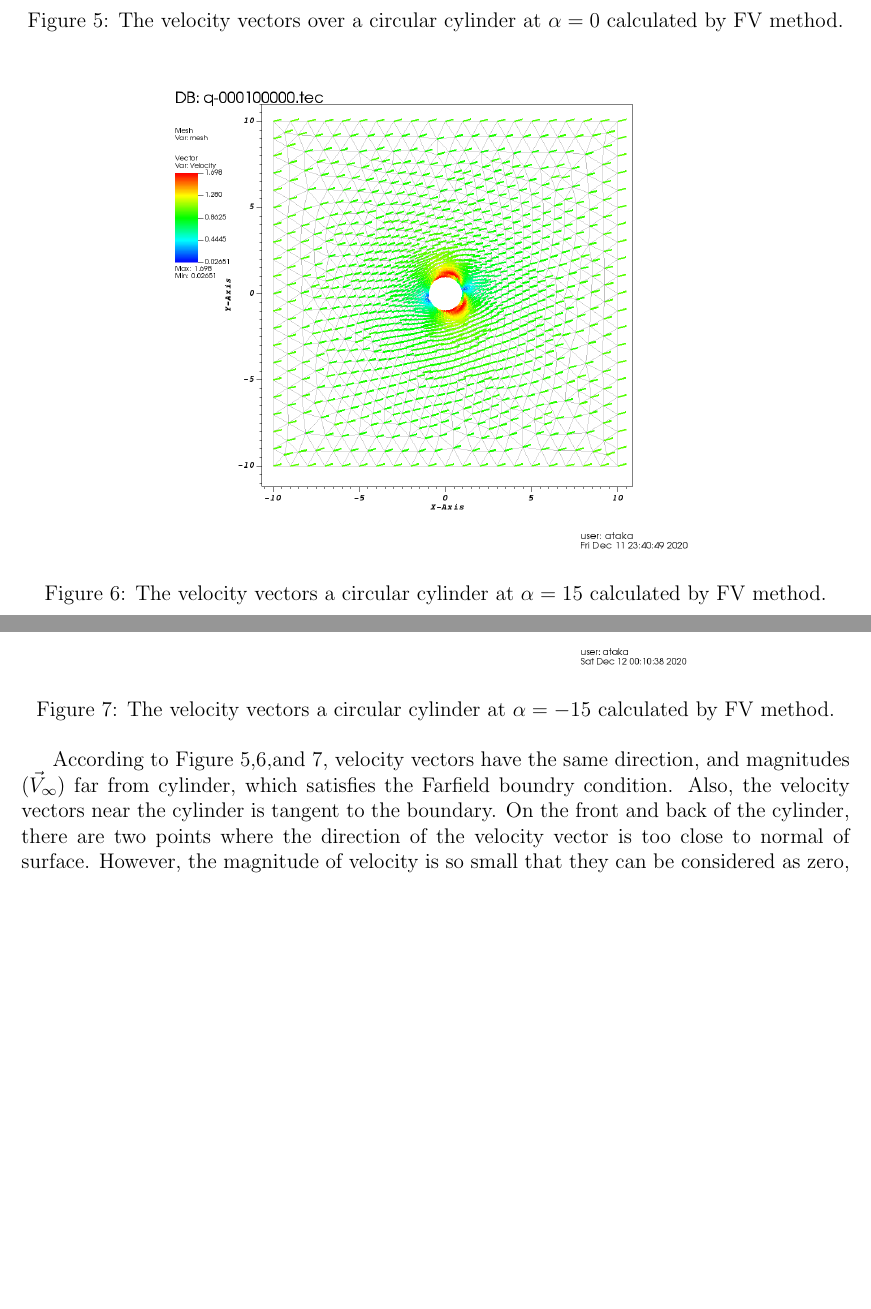
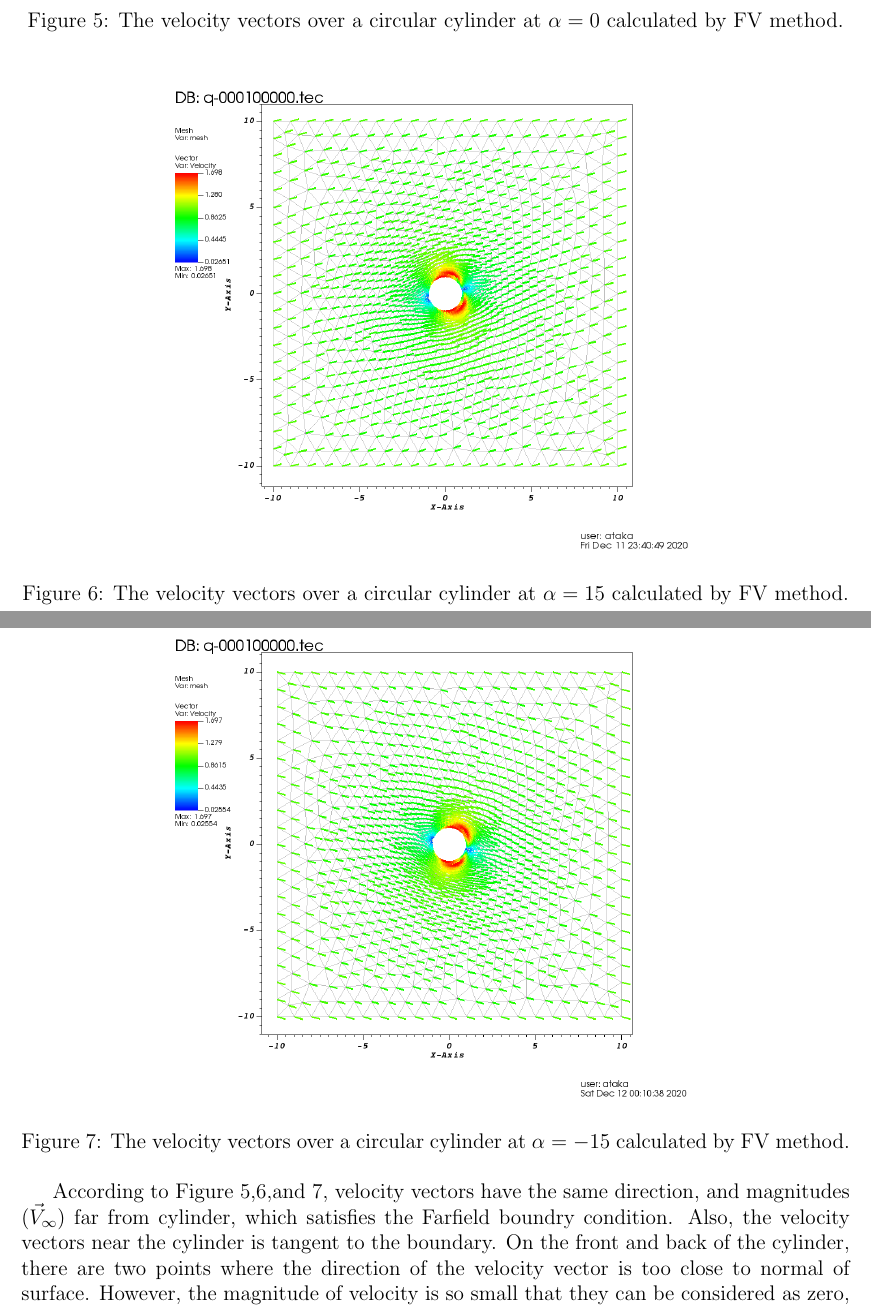
Before and after one commit to Atknssl/AE305-Homeworks, a LaTeX problem sheet (Homework3/hw_03_team_31.tex): two parts of pages 7 and 8 of 18, joined at a grey line, cut so that both start at the same text, the shorter picture padded with empty space. Compiled offline with pdfLaTeX.

Commit message:
little changes

```diff
--- a/Homework3/hw_03_team_31.tex
+++ b/Homework3/hw_03_team_31.tex
@@ -205,7 +205,7 @@ is also called Wall boundary condition.
 \begin{figure} [!h]
 	\centering
 	\includegraphics[height = 9.5cm]{graph/15deg/Cylinder_15angle_vector0000.png}
-	\caption{The velocity vectors a circular cylinder at $\alpha=15$ calculated by FV method.}
+	\caption{The velocity vectors over a circular cylinder at $\alpha=15$ calculated by FV method.}
     \label{fig:q2v15}
 \end{figure}
 
@@ -214,7 +214,7 @@ is also called Wall boundary condition.
 \begin{figure} [ht]
 	\centering
 	\includegraphics[height = 9.5cm]{graph/neg15deg/Cylinder_neg15angle_vector0000.png}
-	\caption{The velocity vectors a circular cylinder at $\alpha=-15$ calculated by FV method.}
+	\caption{The velocity vectors over a circular cylinder at $\alpha=-15$ calculated by FV method.}
     \label{fig:q2v-15}
 \end{figure}
 According to Figure \ref{fig:q2v0},\ref{fig:q2v15},and \ref{fig:q2v-15}, velocity vectors have the
```
Also changed, not shown: Homework3/hw_03_team_31.tex (4 more changed lines).
